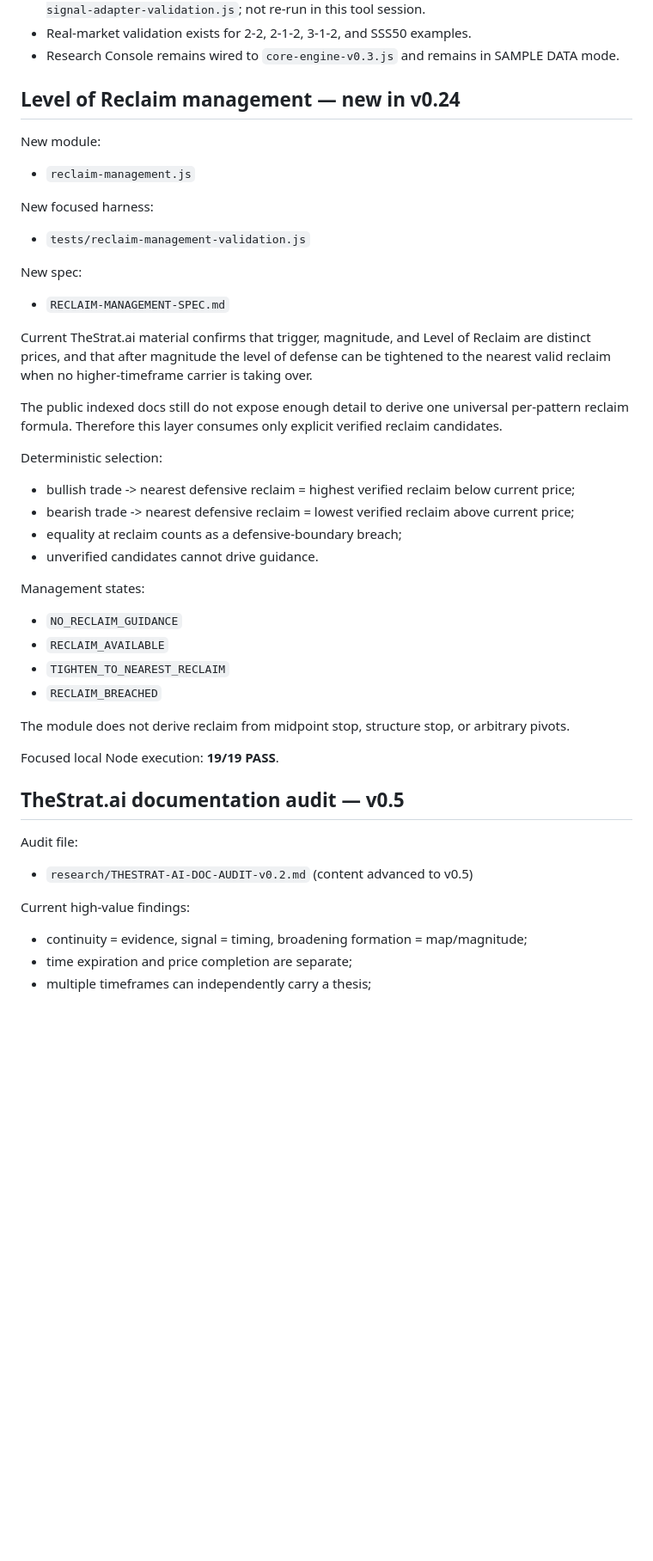
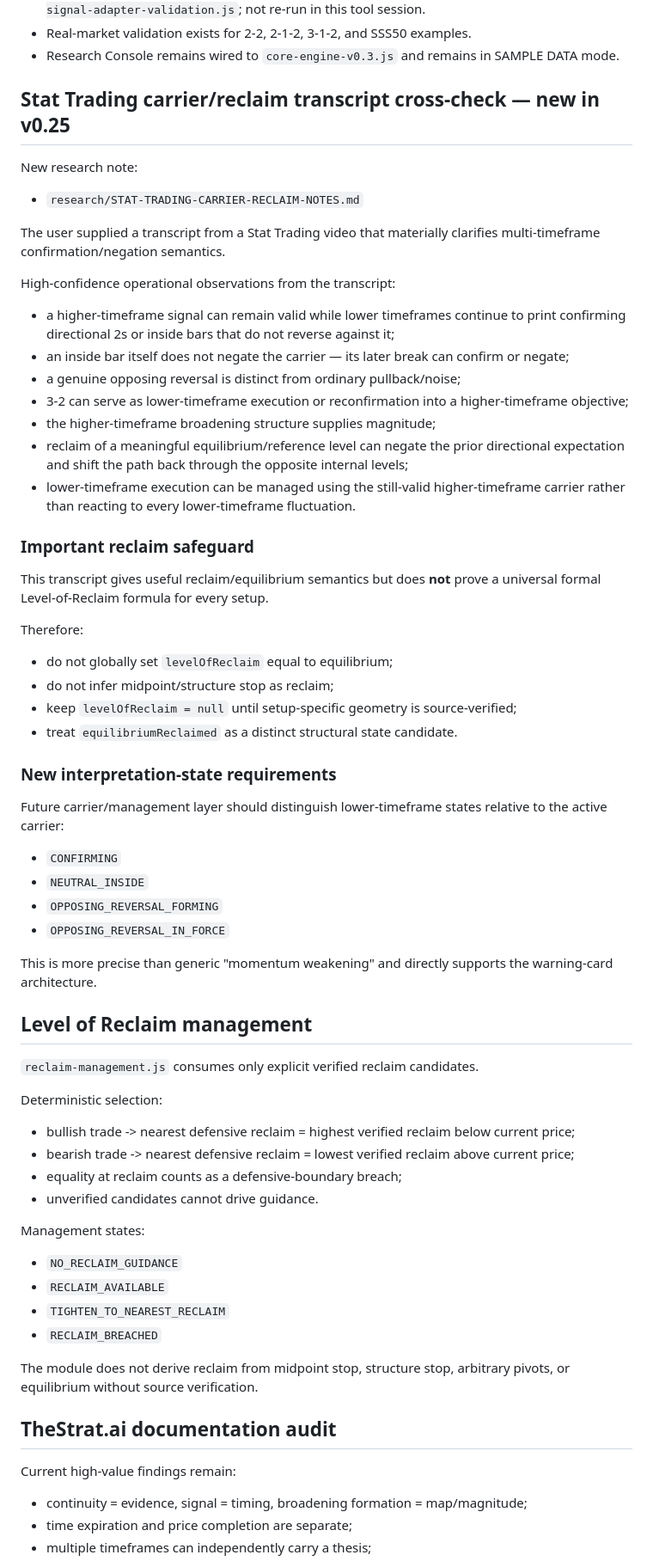
Before and after one commit to phshbone/Strat-scanner, a Markdown page: VALIDATION.md, the part around one of its changes. Shown at 86% size. GitHub-like rendering; blank space fills up the shorter version.

Commit message:
Record Stat Trading carrier and reclaim findings

```diff
--- a/VALIDATION.md
+++ b/VALIDATION.md
@@ -22,20 +22,45 @@ Date: 2026-08-19
 - Real-market validation exists for 2-2, 2-1-2, 3-1-2, and SSS50 examples.
 - Research Console remains wired to `core-engine-v0.3.js` and remains in SAMPLE DATA mode.
 
-## Level of Reclaim management — new in v0.24
+## Stat Trading carrier/reclaim transcript cross-check — new in v0.25
 
-New module:
-- `reclaim-management.js`
+New research note:
+- `research/STAT-TRADING-CARRIER-RECLAIM-NOTES.md`
 
-New focused harness:
-- `tests/reclaim-management-validation.js`
+The user supplied a transcript from a Stat Trading video that materially clarifies multi-timeframe confirmation/negation semantics.
 
-New spec:
-- `RECLAIM-MANAGEMENT-SPEC.md`
+High-confidence operational observations from the transcript:
+- a higher-timeframe signal can remain valid while lower timeframes continue to print confirming directional 2s or inside bars that do not reverse against it;
+- an inside bar itself does not negate the carrier — its later break can confirm or negate;
+- a genuine opposing reversal is distinct from ordinary pullback/noise;
+- 3-2 can serve as lower-timeframe execution or reconfirmation into a higher-timeframe objective;
+- the higher-timeframe broadening structure supplies magnitude;
+- reclaim of a meaningful equilibrium/reference level can negate the prior directional expectation and shift the path back through the opposite internal levels;
+- lower-timeframe execution can be managed using the still-valid higher-timeframe carrier rather than reacting to every lower-timeframe fluctuation.
 
-Current TheStrat.ai material confirms that trigger, magnitude, and Level of Reclaim are distinct prices, and that after magnitude the level of defense can be tightened to the nearest valid reclaim when no higher-timeframe carrier is taking over.
+### Important reclaim safeguard
 
-The public indexed docs still do not expose enough detail to derive one universal per-pattern reclaim formula. Therefore this layer consumes only explicit verified reclaim candidates.
+This transcript gives useful reclaim/equilibrium semantics but does **not** prove a universal formal Level-of-Reclaim formula for every setup.
+
+Therefore:
+- do not globally set `levelOfReclaim` equal to equilibrium;
+- do not infer midpoint/structure stop as reclaim;
+- keep `levelOfReclaim = null` until setup-specific geometry is source-verified;
+- treat `equilibriumReclaimed` as a distinct structural state candidate.
+
+### New interpretation-state requirements
+
+Future carrier/management layer should distinguish lower-timeframe states relative to the active carrier:
+- `CONFIRMING`
+- `NEUTRAL_INSIDE`
+- `OPPOSING_REVERSAL_FORMING`
+- `OPPOSING_REVERSAL_IN_FORCE`
+
+This is more precise than generic "momentum weakening" and directly supports the warning-card architecture.
+
+## Level of Reclaim management
+
+`reclaim-management.js` consumes only explicit verified reclaim candidates.
 
 Deterministic selection:
 - bullish trade -> nearest defensive reclaim = highest verified reclaim below current price;
@@ -49,16 +74,11 @@ Management states:
 - `TIGHTEN_TO_NEAREST_RECLAIM`
 - `RECLAIM_BREACHED`
 
-The module does not derive reclaim from midpoint stop, structure stop, or arbitrary pivots.
+The module does not derive reclaim from midpoint stop, structure stop, arbitrary pivots, or equilibrium without source verification.
 
-Focused local Node execution: **19/19 PASS**.
+## TheStrat.ai documentation audit
 
-## TheStrat.ai documentation audit — v0.5
-
-Audit file:
-- `research/THESTRAT-AI-DOC-AUDIT-v0.2.md` (content advanced to v0.5)
-
-Current high-value findings:
+Current high-value findings remain:
 - continuity = evidence, signal = timing, broadening formation = map/magnitude;
 - time expiration and price completion are separate;
 - multiple timeframes can independently carry a thesis;
```
Also changed, not shown: other parts of VALIDATION.md (+12 -7 lines).
